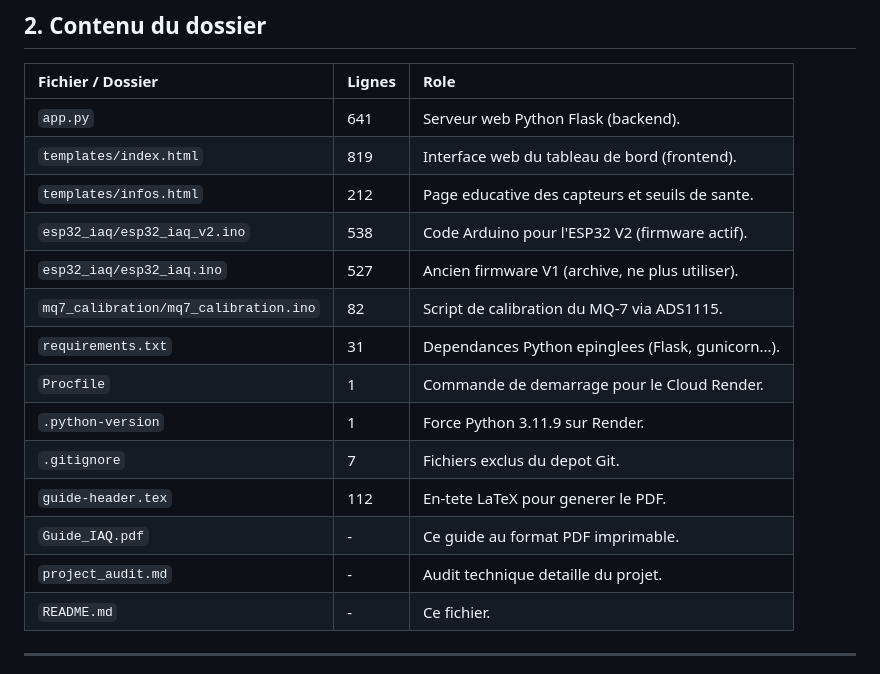
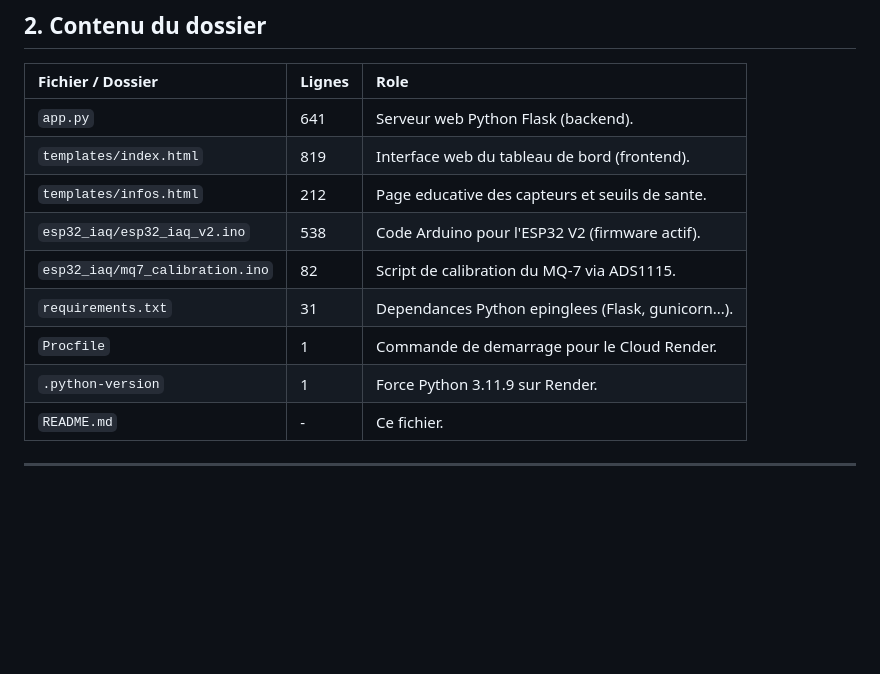
Before and after one commit to mahdidou711/iaq-dashboard-v2, a Markdown page: README.md, the part around the change. Drawn GitHub-style; blank space fills up the shorter version.

Commit message:
README: remove mentions of non-pushed local files
Remove guide-header.tex, Guide_IAQ.pdf, project_audit.md and
esp32_iaq_v1_5.ino from the file table (excluded by .gitignore or deleted).
Fix mq7_calibration path (was mq7_calibration/mq7_calibration.ino).

```diff
--- a/README.md
+++ b/README.md
@@ -40,15 +40,10 @@ L'architecture est la suivante :
 | `templates/index.html`       | 819    | Interface web du tableau de bord (frontend). |
 | `templates/infos.html`       | 212    | Page educative des capteurs et seuils de sante. |
 | `esp32_iaq/esp32_iaq_v2.ino` | 538    | Code Arduino pour l'ESP32 V2 (firmware actif). |
-| `esp32_iaq/esp32_iaq.ino`    | 527    | Ancien firmware V1 (archive, ne plus utiliser). |
-| `mq7_calibration/mq7_calibration.ino` | 82 | Script de calibration du MQ-7 via ADS1115. |
+| `esp32_iaq/mq7_calibration.ino` | 82  | Script de calibration du MQ-7 via ADS1115. |
 | `requirements.txt`           | 31     | Dependances Python epinglees (Flask, gunicorn...). |
 | `Procfile`                   | 1      | Commande de demarrage pour le Cloud Render. |
 | `.python-version`            | 1      | Force Python 3.11.9 sur Render. |
-| `.gitignore`                 | 7      | Fichiers exclus du depot Git. |
-| `guide-header.tex`           | 112    | En-tete LaTeX pour generer le PDF. |
-| `Guide_IAQ.pdf`              | -      | Ce guide au format PDF imprimable. |
-| `project_audit.md`           | -      | Audit technique detaille du projet. |
 | `README.md`                  | -      | Ce fichier. |
 
 ---
```
